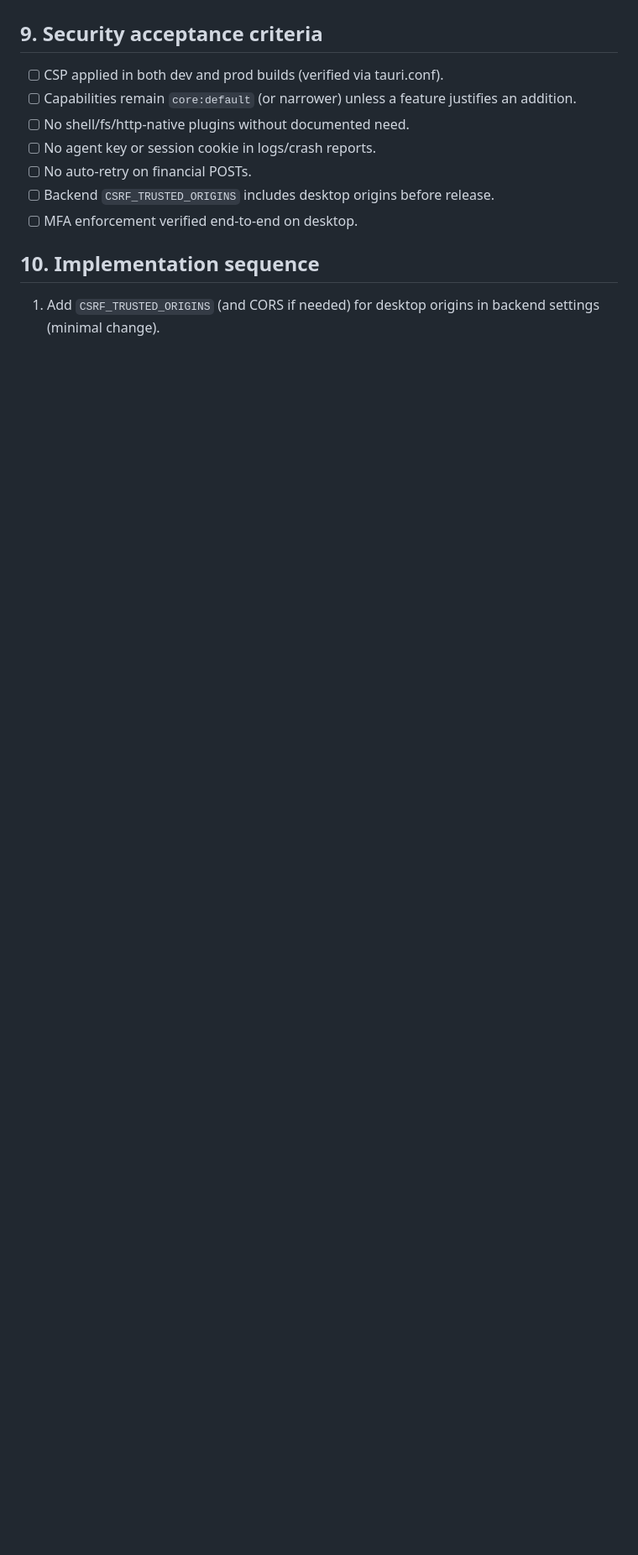
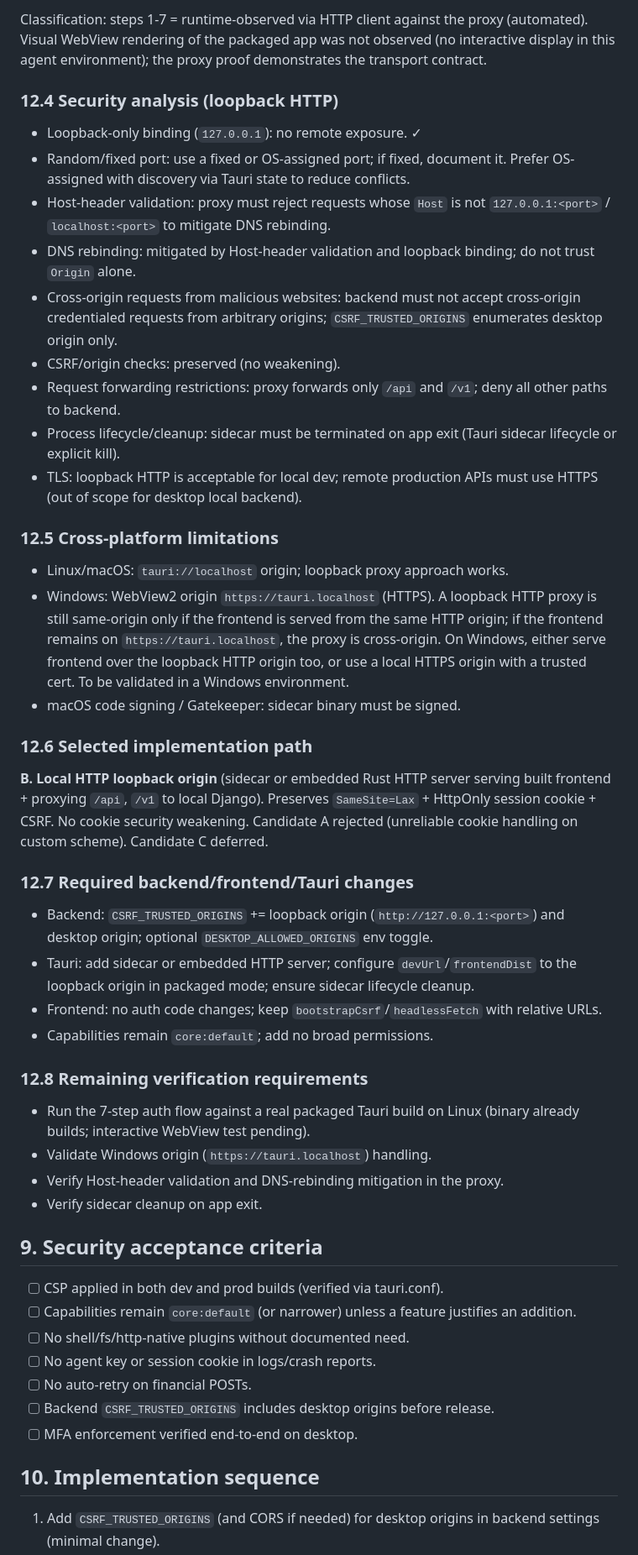
Before and after one commit to Root-node1/agent-gate, a Markdown page: docs/desktop/TAURI_SECURITY_ARCHITECTURE.md, the part around one of its changes. Shown at 84% size. GitHub-like rendering; blank space fills up the shorter version.

```diff
--- a/docs/desktop/TAURI_SECURITY_ARCHITECTURE.md
+++ b/docs/desktop/TAURI_SECURITY_ARCHITECTURE.md
@@ -214,3 +256,41 @@ Given 11.2, the chosen implementation path is **A. Same-origin local API proxy**
+Classification: steps 1-7 = runtime-observed via HTTP client against the proxy (automated). Visual WebView rendering of the packaged app was not observed (no interactive display in this agent environment); the proxy proof demonstrates the transport contract.
+
+### 12.4 Security analysis (loopback HTTP)
+
+- Loopback-only binding (`127.0.0.1`): no remote exposure. ✓
+- Random/fixed port: use a fixed or OS-assigned port; if fixed, document it. Prefer OS-assigned with discovery via Tauri state to reduce conflicts.
+- Host-header validation: proxy must reject requests whose `Host` is not `127.0.0.1:<port>` / `localhost:<port>` to mitigate DNS rebinding.
+- DNS rebinding: mitigated by Host-header validation and loopback binding; do not trust `Origin` alone.
+- Cross-origin requests from malicious websites: backend must not accept cross-origin credentialed requests from arbitrary origins; `CSRF_TRUSTED_ORIGINS` enumerates desktop origin only.
+- CSRF/origin checks: preserved (no weakening).
+- Request forwarding restrictions: proxy forwards only `/api` and `/v1`; deny all other paths to backend.
+- Process lifecycle/cleanup: sidecar must be terminated on app exit (Tauri sidecar lifecycle or explicit kill).
+- TLS: loopback HTTP is acceptable for local dev; remote production APIs must use HTTPS (out of scope for desktop local backend).
+
+### 12.5 Cross-platform limitations
+
+- Linux/macOS: `tauri://localhost` origin; loopback proxy approach works.
+- Windows: WebView2 origin `https://tauri.localhost` (HTTPS). A loopback HTTP proxy is still same-origin only if the frontend is served from the same HTTP origin; if the frontend remains on `https://tauri.localhost`, the proxy is cross-origin. On Windows, either serve frontend over the loopback HTTP origin too, or use a local HTTPS origin with a trusted cert. To be validated in a Windows environment.
+- macOS code signing / Gatekeeper: sidecar binary must be signed.
+
+### 12.6 Selected implementation path
+
+**B. Local HTTP loopback origin** (sidecar or embedded Rust HTTP server serving built frontend + proxying `/api`, `/v1` to local Django). Preserves `SameSite=Lax` + HttpOnly session cookie + CSRF. No cookie security weakening. Candidate A rejected (unreliable cookie handling on custom scheme). Candidate C deferred.
+
+### 12.7 Required backend/frontend/Tauri changes
+
+- Backend: `CSRF_TRUSTED_ORIGINS` += loopback origin (`http://127.0.0.1:<port>`) and desktop origin; optional `DESKTOP_ALLOWED_ORIGINS` env toggle.
+- Tauri: add sidecar or embedded HTTP server; configure `devUrl`/`frontendDist` to the loopback origin in packaged mode; ensure sidecar lifecycle cleanup.
+- Frontend: no auth code changes; keep `bootstrapCsrf`/`headlessFetch` with relative URLs.
+- Capabilities remain `core:default`; add no broad permissions.
+
+### 12.8 Remaining verification requirements
+
+- Run the 7-step auth flow against a real packaged Tauri build on Linux (binary already builds; interactive WebView test pending).
+- Validate Windows origin (`https://tauri.localhost`) handling.
+- Verify Host-header validation and DNS-rebinding mitigation in the proxy.
+- Verify sidecar cleanup on app exit.
+
 ## 9. Security acceptance criteria
 
 - [ ] CSP applied in both dev and prod builds (verified via tauri.conf).
```
Also changed, not shown: other parts of docs/desktop/TAURI_SECURITY_ARCHITECTURE.md (+42 -0 lines).
